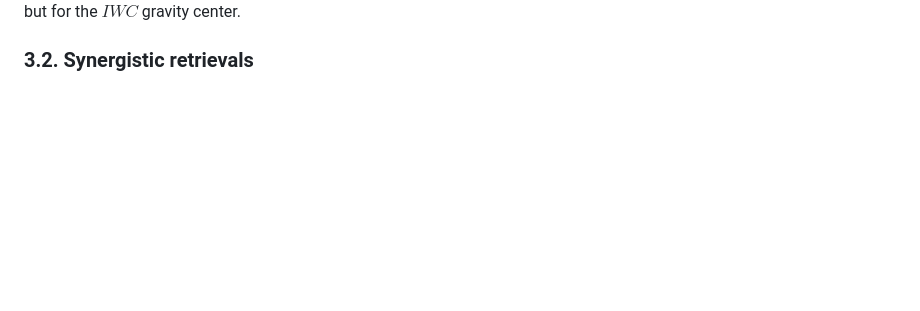
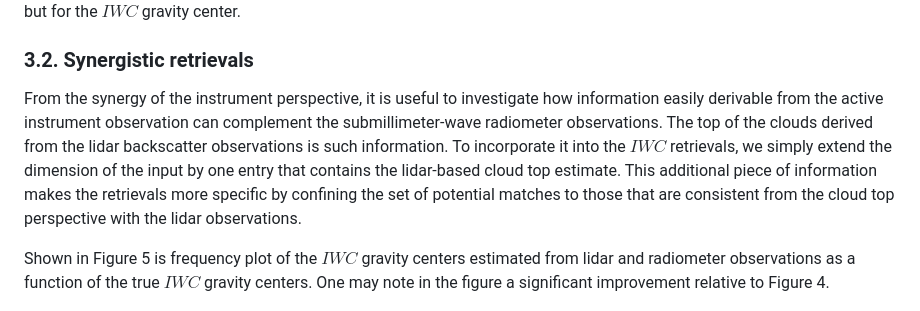
Before and after one commit to mgrecu35/anvilRetr, a Markdown page: manuscript.md, the part around the change. GitHub-like rendering; blank space fills up the shorter version.

Commit message:
manuscript

```diff
--- a/manuscript.md
+++ b/manuscript.md
@@ -64,7 +64,9 @@ Figure 4.  Same as in Figure 3, but for the $IWC$ gravity center.
 
 ### 3.2. Synergistic retrievals
 
+From the synergy of the instrument perspective, it is useful to investigate how information easily derivable from the active instrument observation can complement the submillimeter-wave radiometer observations. The top of the clouds derived from the lidar backscatter observations is such information. To incorporate it into the $IWC$ retrievals, we simply extend the dimension of the input by one entry that contains the lidar-based cloud top estimate. This additional piece of information makes the retrievals more specific by confining the set of potential matches to those that are consistent from the cloud top perspective with the lidar observations.
 
+Shown in Figure 5 is frequency plot of the $IWC$ gravity centers estimated from lidar and radiometer observations as a function of the true $IWC$ gravity centers. One may note in the figure a significant improvement relative to Figure 4.
 
 ![](./radiometerL_iwcGcHeight.png)
 Figure 5.  Same as in Figure 4, but with the top of the lidar echo included in the predictor list.
```
